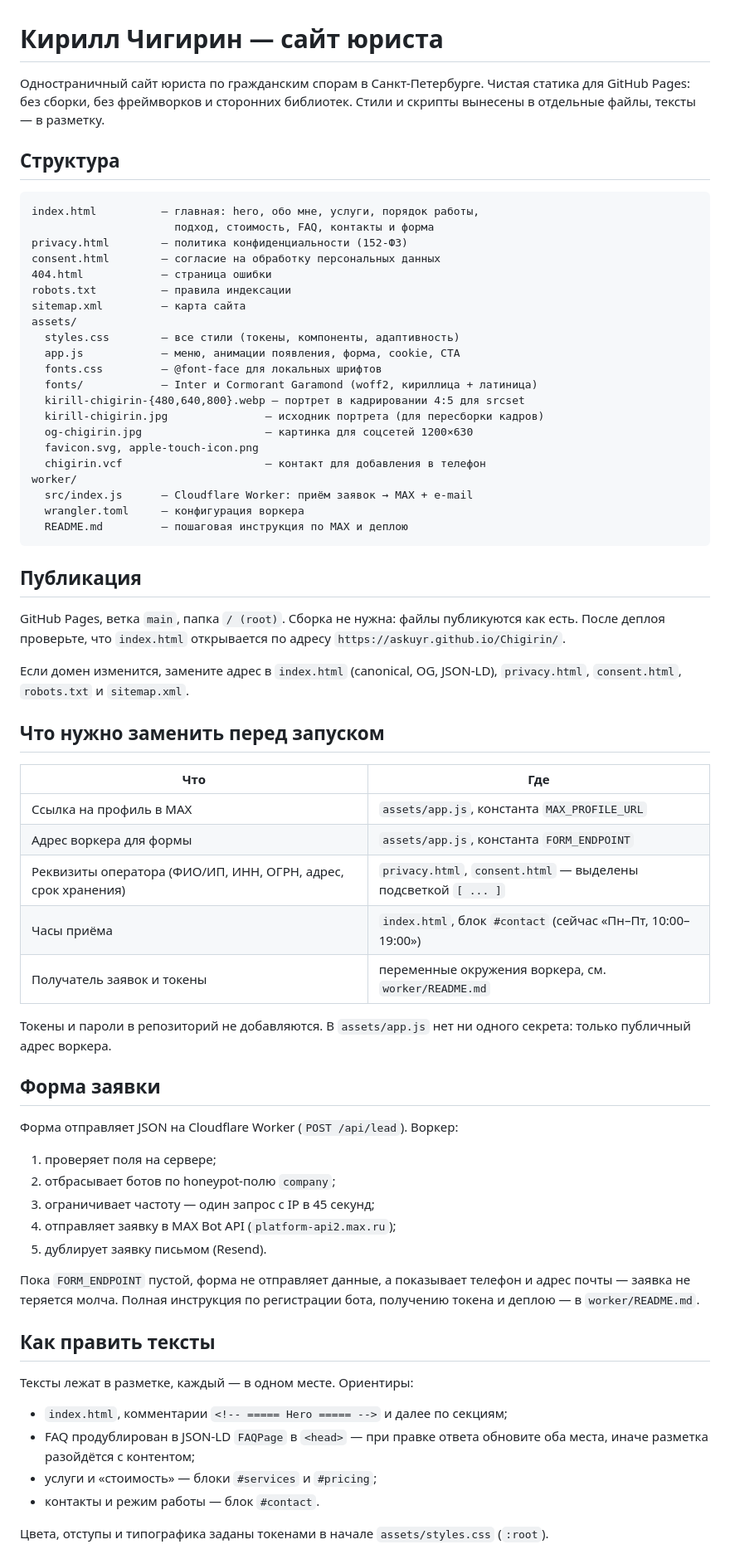
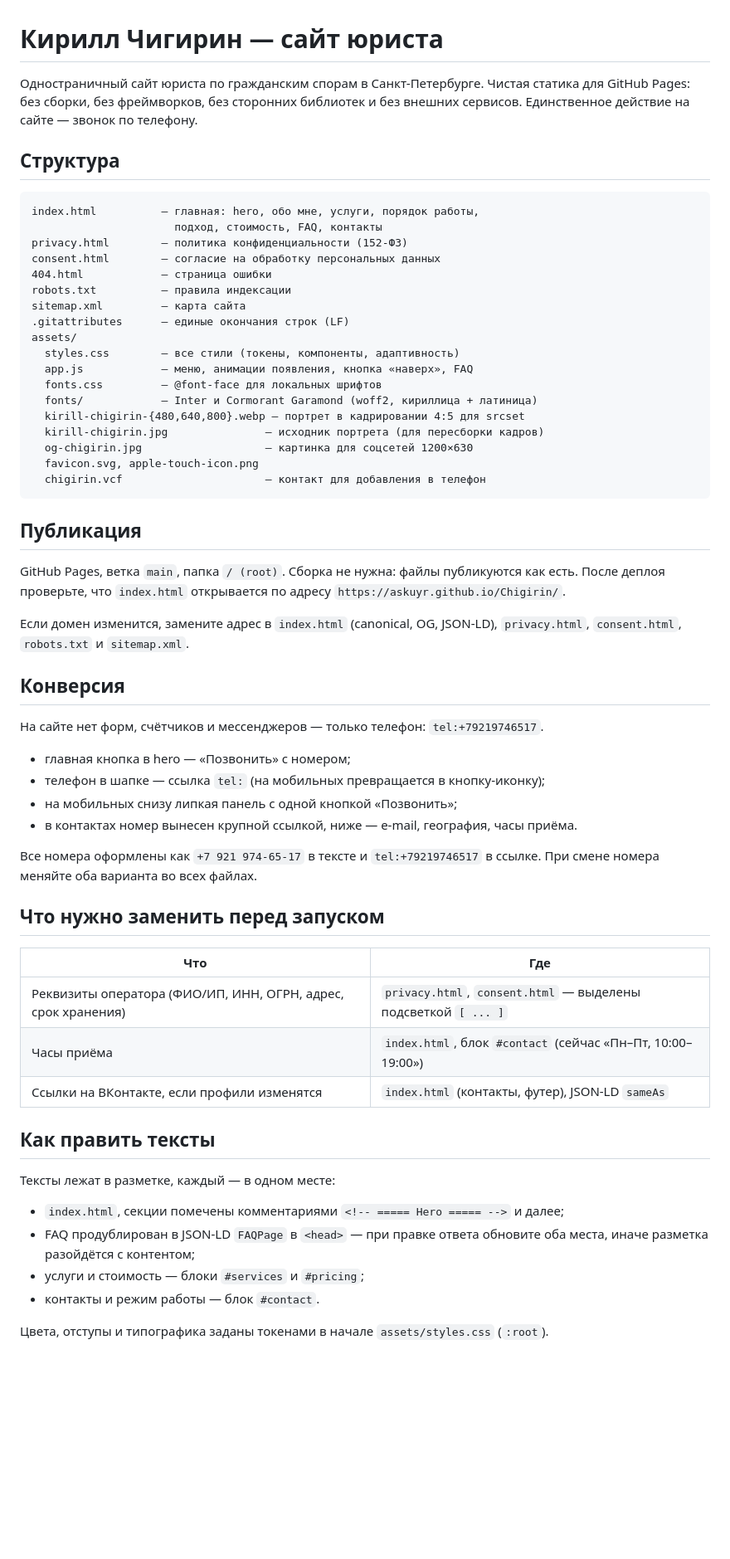
Before and after one commit to askuyr/Chigirin, a Markdown page: README.md, the part around one of its changes. Shown at 83% size. Rendered like a GitHub page; blank space fills up the shorter version.

Commit message:
docs: README под версию без формы
Описаны структура, единственный канал связи (телефон), где менять номер,
какие реквизиты заполнить и как проверять site перед публикацией.

````diff
--- a/README.md
+++ b/README.md
@@ -1,22 +1,24 @@
 # Кирилл Чигирин — сайт юриста
 
 Одностраничный сайт юриста по гражданским спорам в Санкт-Петербурге.
-Чистая статика для GitHub Pages: без сборки, без фреймворков и сторонних
-библиотек. Стили и скрипты вынесены в отдельные файлы, тексты — в разметку.
+Чистая статика для GitHub Pages: без сборки, без фреймворков, без сторонних
+библиотек и без внешних сервисов. Единственное действие на сайте — звонок
+по телефону.
 
 ## Структура
 
 ```
 index.html          — главная: hero, обо мне, услуги, порядок работы,
-                      подход, стоимость, FAQ, контакты и форма
+                      подход, стоимость, FAQ, контакты
 privacy.html        — политика конфиденциальности (152-ФЗ)
 consent.html        — согласие на обработку персональных данных
 404.html            — страница ошибки
 robots.txt          — правила индексации
 sitemap.xml         — карта сайта
+.gitattributes      — единые окончания строк (LF)
 assets/
   styles.css        — все стили (токены, компоненты, адаптивность)
-  app.js            — меню, анимации появления, форма, cookie, CTA
+  app.js            — меню, анимации появления, кнопка «наверх», FAQ
   fonts.css         — @font-face для локальных шрифтов
   fonts/            — Inter и Cormorant Garamond (woff2, кириллица + латиница)
   kirill-chigirin-{480,640,800}.webp — портрет в кадрировании 4:5 для srcset
@@ -24,10 +26,6 @@ assets/
   og-chigirin.jpg                   — картинка для соцсетей 1200×630
   favicon.svg, apple-touch-icon.png
   chigirin.vcf                      — контакт для добавления в телефон
-worker/
-  src/index.js      — Cloudflare Worker: приём заявок → MAX + e-mail
-  wrangler.toml     — конфигурация воркера
-  README.md         — пошаговая инструкция по MAX и деплою
 ```
 
 ## Публикация
@@ -39,41 +37,34 @@ GitHub Pages, ветка `main`, папка `/ (root)`. Сборка не нуж
 Если домен изменится, замените адрес в `index.html` (canonical, OG, JSON-LD),
 `privacy.html`, `consent.html`, `robots.txt` и `sitemap.xml`.
 
+## Конверсия
+
+На сайте нет форм, счётчиков и мессенджеров — только телефон: `tel:+79219746517`.
+
+- главная кнопка в hero — «Позвонить» с номером;
+- телефон в шапке — ссылка `tel:` (на мобильных превращается в кнопку-иконку);
+- на мобильных снизу липкая панель с одной кнопкой «Позвонить»;
+- в контактах номер вынесен крупной ссылкой, ниже — e-mail, география, часы приёма.
+
+Все номера оформлены как `+7 921 974-65-17` в тексте и `tel:+79219746517`
+в ссылке. При смене номера меняйте оба варианта во всех файлах.
+
 ## Что нужно заменить перед запуском
 
 | Что | Где |
 |---|---|
-| Ссылка на профиль в MAX | `assets/app.js`, константа `MAX_PROFILE_URL` |
-| Адрес воркера для формы | `assets/app.js`, константа `FORM_ENDPOINT` |
 | Реквизиты оператора (ФИО/ИП, ИНН, ОГРН, адрес, срок хранения) | `privacy.html`, `consent.html` — выделены подсветкой `[ ... ]` |
 | Часы приёма | `index.html`, блок `#contact` (сейчас «Пн–Пт, 10:00–19:00») |
-| Получатель заявок и токены | переменные окружения воркера, см. `worker/README.md` |
-
-Токены и пароли в репозиторий не добавляются. В `assets/app.js` нет ни одного
-секрета: только публичный адрес воркера.
-
-## Форма заявки
-
-Форма отправляет JSON на Cloudflare Worker (`POST /api/lead`). Воркер:
-
-1. проверяет поля на сервере;
-2. отбрасывает ботов по honeypot-полю `company`;
-3. ограничивает частоту — один запрос с IP в 45 секунд;
-4. отправляет заявку в MAX Bot API (`platform-api2.max.ru`);
-5. дублирует заявку письмом (Resend).
-
-Пока `FORM_ENDPOINT` пустой, форма не отправляет данные, а показывает телефон
-и адрес почты — заявка не теряется молча. Полная инструкция по регистрации
-бота, получению токена и деплою — в `worker/README.md`.
+| Ссылки на ВКонтакте, если профили изменятся | `index.html` (контакты, футер), JSON-LD `sameAs` |
 
 ## Как править тексты
 
-Тексты лежат в разметке, каждый — в одном месте. Ориентиры:
+Тексты лежат в разметке, каждый — в одном месте:
 
-- `index.html`, комментарии `<!-- ===== Hero ===== -->` и далее по секциям;
+- `index.html`, секции помечены комментариями `<!-- ===== Hero ===== -->` и далее;
 - FAQ продублирован в JSON-LD `FAQPage` в `<head>` — при правке ответа
   обновите оба места, иначе разметка разойдётся с контентом;
-- услуги и «стоимость» — блоки `#services` и `#pricing`;
+- услуги и стоимость — блоки `#services` и `#pricing`;
 - контакты и режим работы — блок `#contact`.
 
 Цвета, отступы и типографика заданы токенами в начале `assets/styles.css`
````
Also changed, not shown: other parts of README.md (+6 -6 lines).
